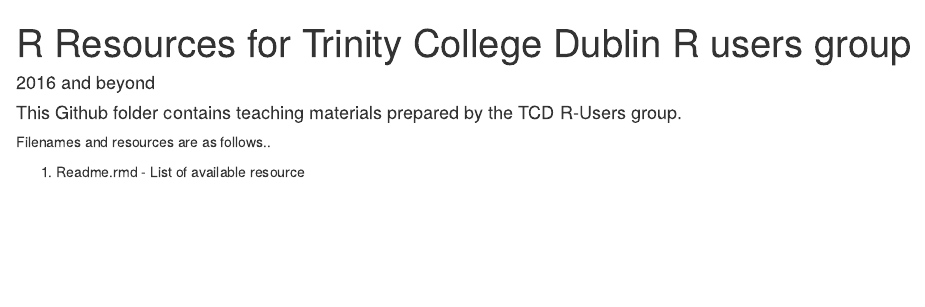
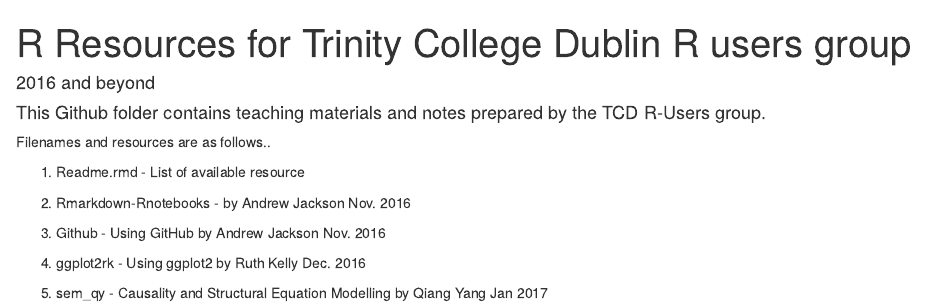
Before and after one commit to Ruth-R-Kelly/TCD-R-users-group-resources, an R Markdown document (Readme_first.Rmd): the page in a window 1100 px wide, from its top. Rendered offline with R 4.5, knitr and Pandoc, with nearby package versions.

Commit message:
Updating readme files..

````diff
--- a/Readme_first.Rmd
+++ b/Readme_first.Rmd
@@ -10,9 +10,17 @@
 ```
 
 
-#### This Github folder contains teaching materials prepared by the TCD R-Users group.
+#### This Github folder contains teaching materials and notes prepared by the TCD R-Users group.
 
 
 Filenames and resources are as follows..
 
 1. Readme.rmd  - List of available resource
+
+2. Rmarkdown-Rnotebooks - by Andrew Jackson Nov. 2016
+
+3. Github - Using GitHub by Andrew Jackson Nov. 2016
+
+4. ggplot2rk - Using ggplot2 by Ruth Kelly Dec. 2016
+
+5. sem_qy -  Causality and Structural Equation Modelling by Qiang Yang Jan 2017
````
Also changed, not shown: Readme_first.html, ggplot2rk/gglot2_examples_rk_29_1_2016.html.
